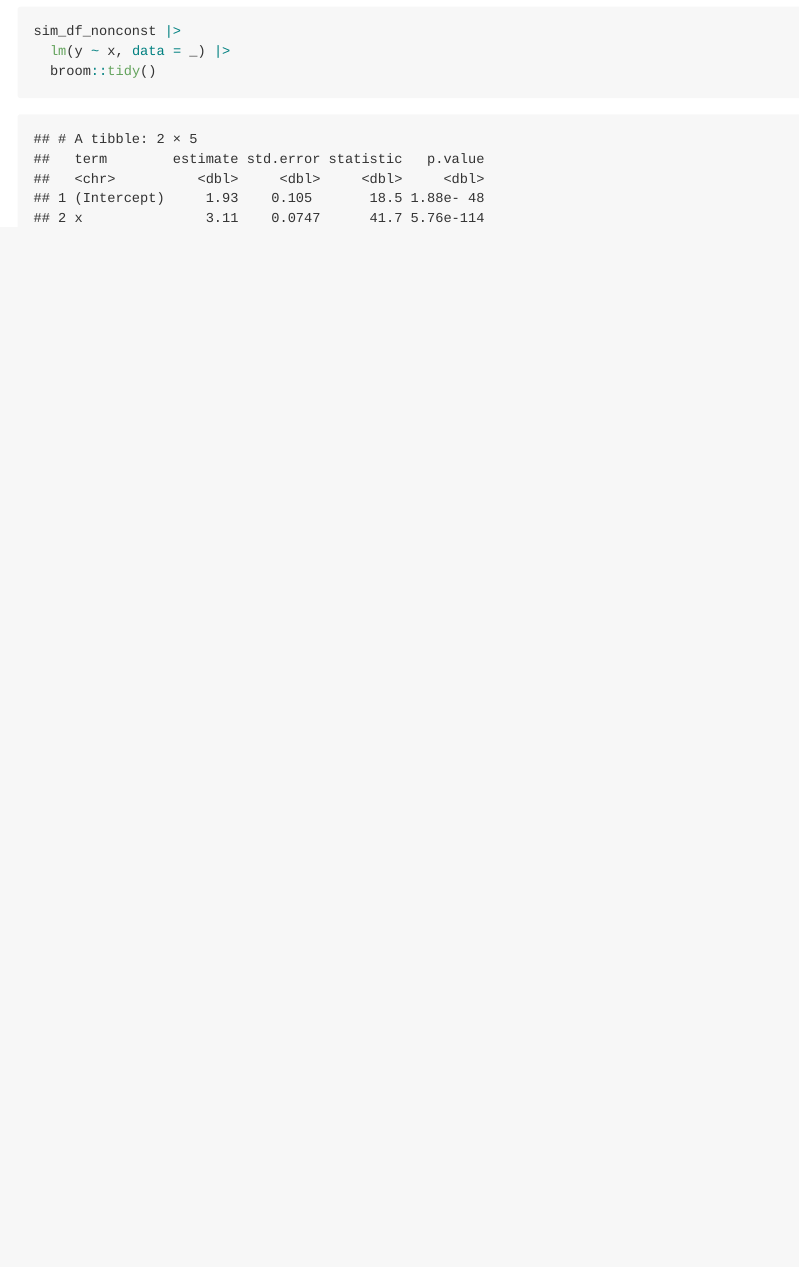
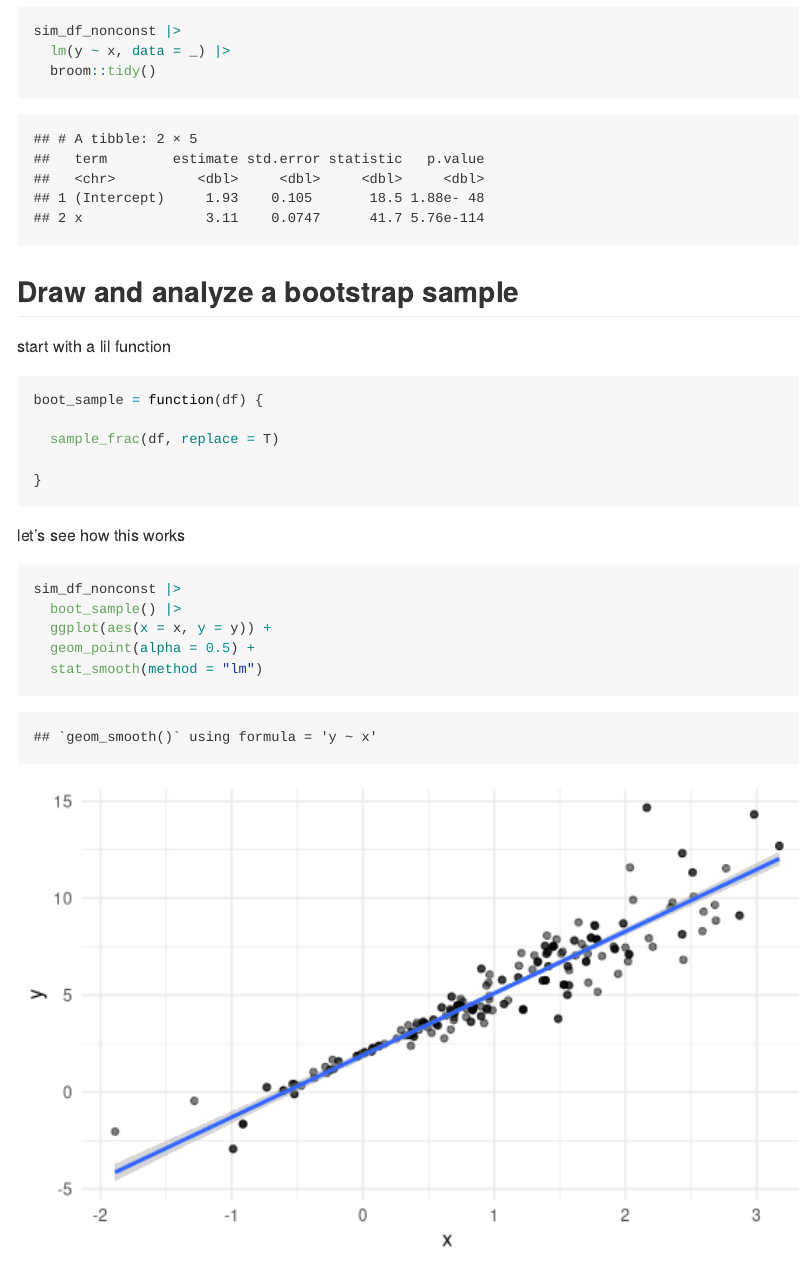
Before and after one commit to skulali/linear_models, an R Markdown document (bootstrapping.Rmd): the page in a window 1100 px wide, from 2740 px down. Rendered offline with R 4.5, knitr and Pandoc, with nearby package versions.

Commit message:
drawing one bootstrap sample

````diff
--- a/bootstrapping.Rmd
+++ b/bootstrapping.Rmd
@@ -66,3 +66,25 @@ sim_df_nonconst |>
   lm(y ~ x, data = _) |>
   broom::tidy()
 ```
+
+## Draw and analyze a bootstrap sample
+
+start with a lil function
+
+```{r}
+boot_sample = function(df) {
+
+  sample_frac(df, replace = T)
+
+}
+```
+
+let's see how this works
+
+```{r}
+sim_df_nonconst |>
+  boot_sample() |>
+  ggplot(aes(x = x, y = y)) +
+  geom_point(alpha = 0.5) +
+  stat_smooth(method = "lm")
+```
````
Also changed, not shown: bootstrapping.md, bootstrapping_files/figure-gfm/unnamed-chunk-4-1.png (added).
